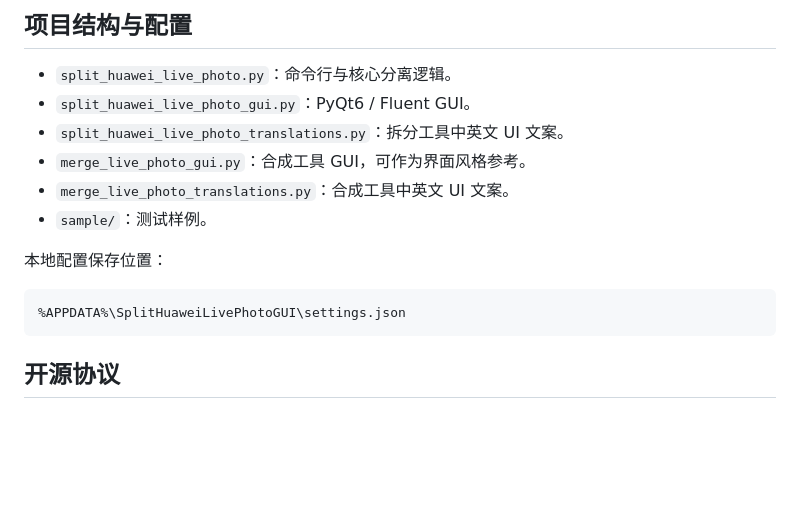
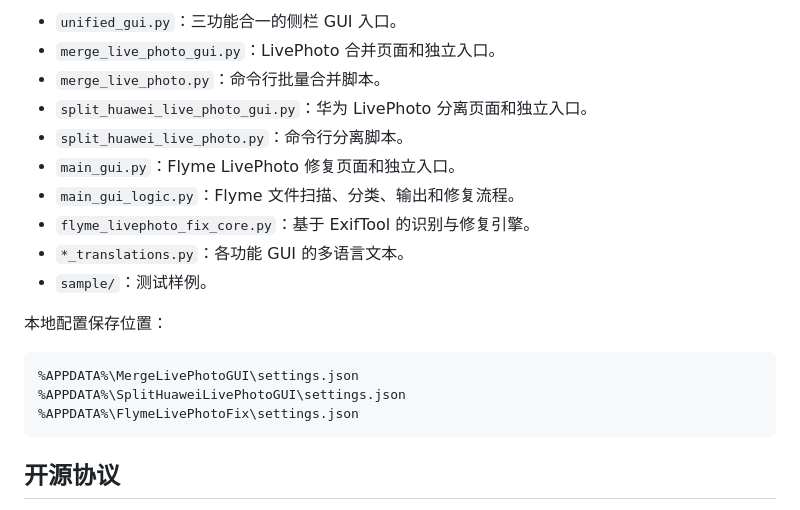
Before and after one commit to azurekiln2333/azurekiln-photo-tool, a Markdown page: README.md, the part around one of its changes. Rendered like a GitHub page; blank space fills up the shorter version.

````diff
--- a/README.md
+++ b/README.md
@@ -112,17 +151,21 @@ dist\SplitHuaweiLivePhotoTool.exe
 
-## 项目结构与配置
-
-- `split_huawei_live_photo.py`：命令行与核心分离逻辑。
-- `split_huawei_live_photo_gui.py`：PyQt6 / Fluent GUI。
-- `split_huawei_live_photo_translations.py`：拆分工具中英文 UI 文案。
-- `merge_live_photo_gui.py`：合成工具 GUI，可作为界面风格参考。
-- `merge_live_photo_translations.py`：合成工具中英文 UI 文案。
+- `unified_gui.py`：三功能合一的侧栏 GUI 入口。
+- `merge_live_photo_gui.py`：LivePhoto 合并页面和独立入口。
+- `merge_live_photo.py`：命令行批量合并脚本。
+- `split_huawei_live_photo_gui.py`：华为 LivePhoto 分离页面和独立入口。
+- `split_huawei_live_photo.py`：命令行分离脚本。
+- `main_gui.py`：Flyme LivePhoto 修复页面和独立入口。
+- `main_gui_logic.py`：Flyme 文件扫描、分类、输出和修复流程。
+- `flyme_livephoto_fix_core.py`：基于 ExifTool 的识别与修复引擎。
+- `*_translations.py`：各功能 GUI 的多语言文本。
 - `sample/`：测试样例。
 
 本地配置保存位置：
 
 ```text
+%APPDATA%\MergeLivePhotoGUI\settings.json
 %APPDATA%\SplitHuaweiLivePhotoGUI\settings.json
+%APPDATA%\FlymeLivePhotoFix\settings.json
 ```
 
 ## 开源协议
````
Also changed, not shown: other parts of README.md (+101 -62 lines), docs/README.en.md (+111 -71 lines), docs/README.zh-TW.md (+114 -74 lines).
